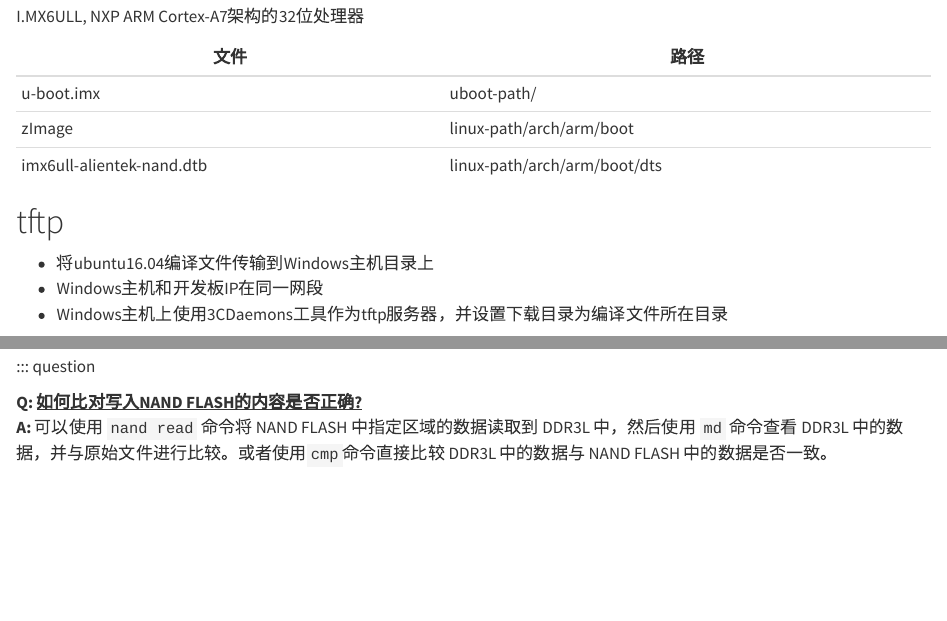
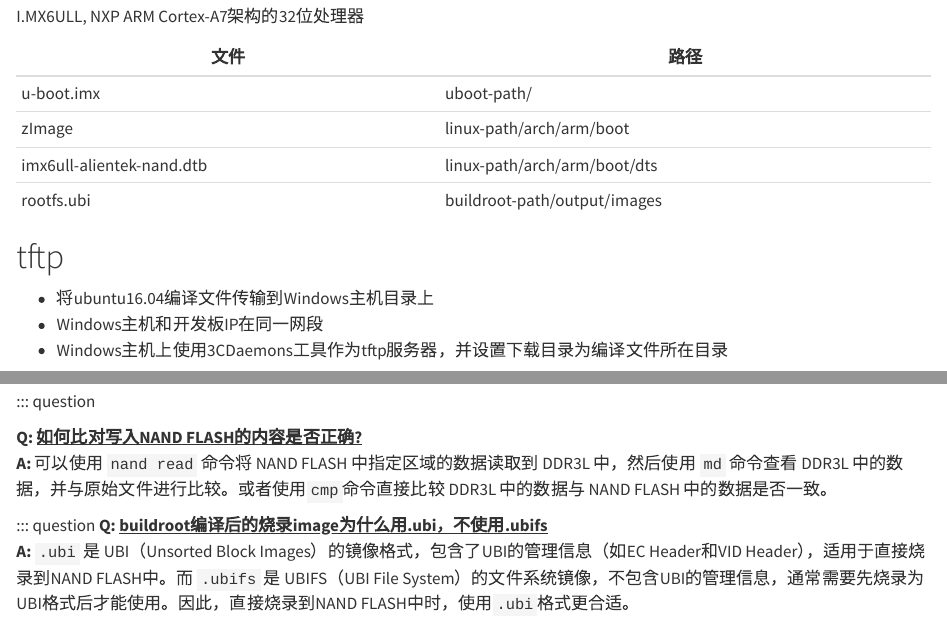
Before and after one commit to hanfeng-zz/perfunctory, a Quarto document (uboot/chapter 2 烧录.qmd): the page in a window 1100 px wide, from 60 px down, and a second part further down, joined at a grey line. Rendered offline with R 4.5, knitr and Pandoc in place of Quarto, with nearby package versions; long lines of code are wrapped.

Commit message:
add QA -> .ubi

```diff
--- a/_quarto.yml
+++ b/_quarto.yml
@@ -9,6 +9,7 @@ format:
     toc: true
     toc-expand: true
     toc-location: left
+    toc-depth: 5
     number-sections: true
     code-overflow: wrap
     code-copy: true
--- a/uboot/chapter 2 烧录.qmd
+++ b/uboot/chapter 2 烧录.qmd
@@ -8,6 +8,7 @@ I.MX6ULL, NXP ARM Cortex-A7架构的32位处理器
 |u-boot.imx|uboot-path/|
 |zImage|linux-path/arch/arm/boot|
 |imx6ull-alientek-nand.dtb|linux-path/arch/arm/boot/dts|
+|rootfs.ubi|buildroot-path/output/images|
 
 
 # tftp
@@ -326,3 +327,8 @@ nand erase <offset> <size>
 
 **Q:** <u>__如何比对写入NAND FLASH的内容是否正确?__</u>
 **A:** 可以使用 `nand read` 命令将 NAND FLASH 中指定区域的数据读取到 DDR3L 中，然后使用 `md` 命令查看 DDR3L 中的数据，并与原始文件进行比较。或者使用`cmp`命令直接比较 DDR3L 中的数据与 NAND FLASH 中的数据是否一致。
+
+
+::: question
+**Q:** <u>__buildroot编译后的烧录image为什么用.ubi，不使用.ubifs__</u>
+**A:** `.ubi` 是 UBI（Unsorted Block Images）的镜像格式，包含了UBI的管理信息（如EC Header和VID Header），适用于直接烧录到NAND FLASH中。而 `.ubifs` 是 UBIFS（UBI File System）的文件系统镜像，不包含UBI的管理信息，通常需要先烧录为UBI格式后才能使用。因此，直接烧录到NAND FLASH中时，使用`.ubi`格式更合适。
```
